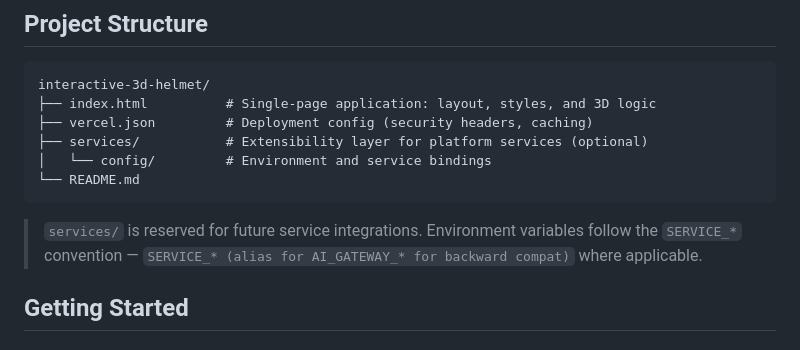
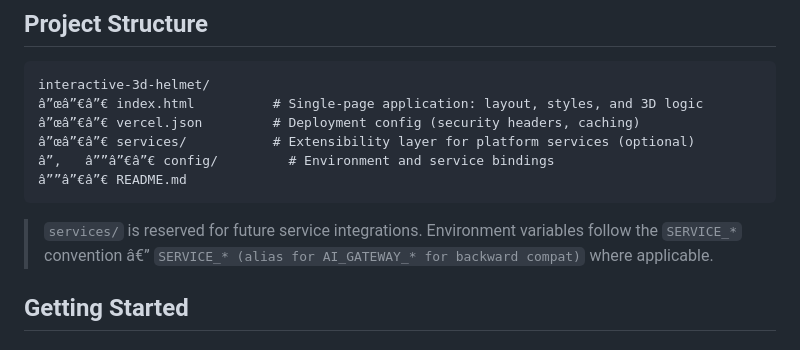
Before and after one commit to Gourab775/aethon-helmet, a Markdown page: README.md, the part around one of its changes. Rendered like a GitHub page.

````diff
--- a/README.md
+++ b/README.md
@@ -33,14 +33,14 @@ Interactive 3D Helmet Showcase is a high-performance, scroll-driven product pres
 
 ```
 interactive-3d-helmet/
-├── index.html          # Single-page application: layout, styles, and 3D logic
-├── vercel.json         # Deployment config (security headers, caching)
-├── services/           # Extensibility layer for platform services (optional)
-│   └── config/         # Environment and service bindings
-└── README.md
+â”œâ”€â”€ index.html          # Single-page application: layout, styles, and 3D logic
+â”œâ”€â”€ vercel.json         # Deployment config (security headers, caching)
+â”œâ”€â”€ services/           # Extensibility layer for platform services (optional)
+â”‚   â””â”€â”€ config/         # Environment and service bindings
+â””â”€â”€ README.md
 ```
 
-> `services/` is reserved for future service integrations. Environment variables follow the `SERVICE_*` convention — `SERVICE_* (alias for AI_GATEWAY_* for backward compat)` where applicable.
+> `services/` is reserved for future service integrations. Environment variables follow the `SERVICE_*` convention â€” `SERVICE_* (alias for AI_GATEWAY_* for backward compat)` where applicable.
 
 ## Getting Started
 
````
Also changed, not shown: other parts of README.md (+16 -16 lines).
